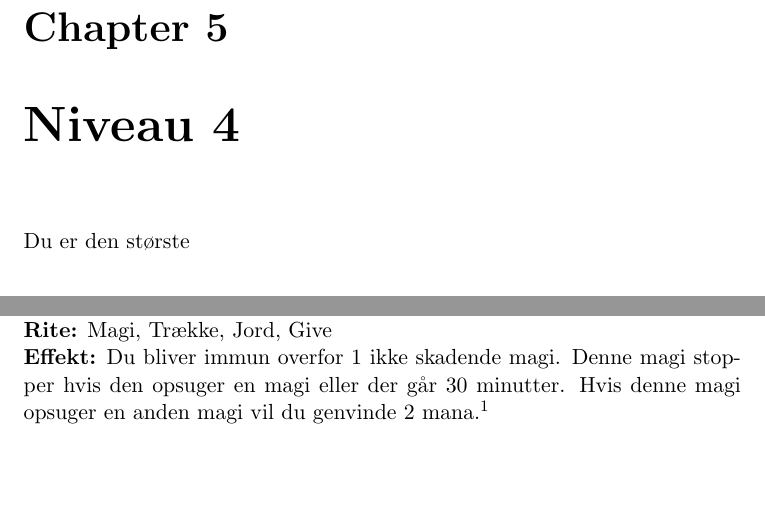
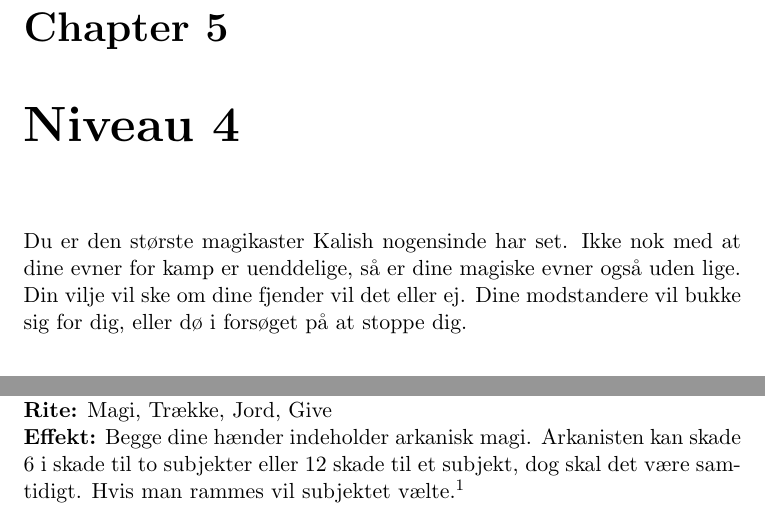
Before and after one commit to ntns55/Magus-Regler, a LaTeX document (main.tex, which reads mainstuff/Niv4.tex): two parts of page 14 of 17, joined at a grey line, cut so that both start at the same text, the shorter picture padded with empty space. Compiled offline with pdfLaTeX; a LaTeX package or settings file that is missing is left out.

Commit message:
Magus update

```diff
--- a/mainstuff/Niv4.tex
+++ b/mainstuff/Niv4.tex
@@ -1,5 +1,5 @@
 \chapter{Niveau 4}
-Du er den største
+Du er den største magikaster Kalish nogensinde har set. Ikke nok med at dine evner for kamp er uenddelige, så er dine magiske evner også uden lige. Din vilje vil ske om dine fjender vil det eller ej. Dine modstandere vil bukke sig for dig, eller dø i forsøget på at stoppe dig.
 
 \begin{table}[H]
     \centering
@@ -26,7 +26,7 @@ Når du tager denne evne må du vælge 1 magi fra følgende liste som du lærer.
 \textbf{Type:} Øjeblikkeligmagi\\
 \textbf{Kategori:} Berøringsmagi\\
 \textbf{Rite:} Magi, Trække, Jord, Give\\
-\textbf{Effekt:} Du bliver immun overfor 1 ikke skadende magi. Denne magi stopper hvis den opsuger en magi eller der går 30 minutter. Hvis denne magi opsuger en anden magi vil du genvinde 2 mana.\footnote{Husk at du har begrænset tid til at aflevere en magi efter den er kastet.}\\
+\textbf{Effekt:} Begge dine hænder indeholder arkanisk magi. Arkanisten kan skade 6 i skade til to subjekter eller 12 skade til et subjekt, dog skal det være samtidigt. Hvis man rammes vil subjektet vælte.\footnote{Husk at du har begrænset tid til at aflevere en magi efter den er kastet.}\\
 \textbf{Kommando:} "Energiens næve - 6 i skade, vælt" (Eller 12 i skade)\\
 \end{lærmagi*}
 
```
Also changed, not shown: 3 other files.
